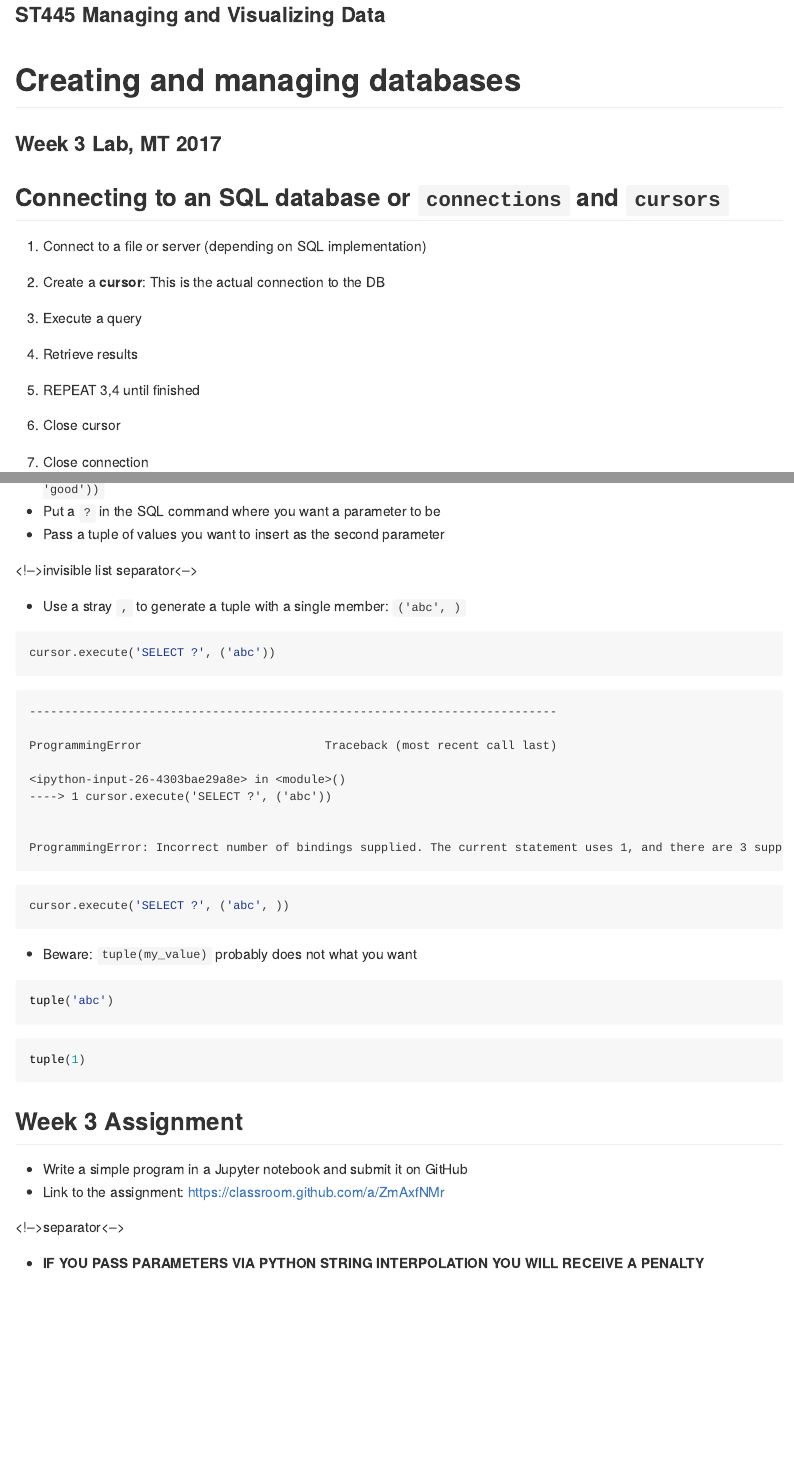
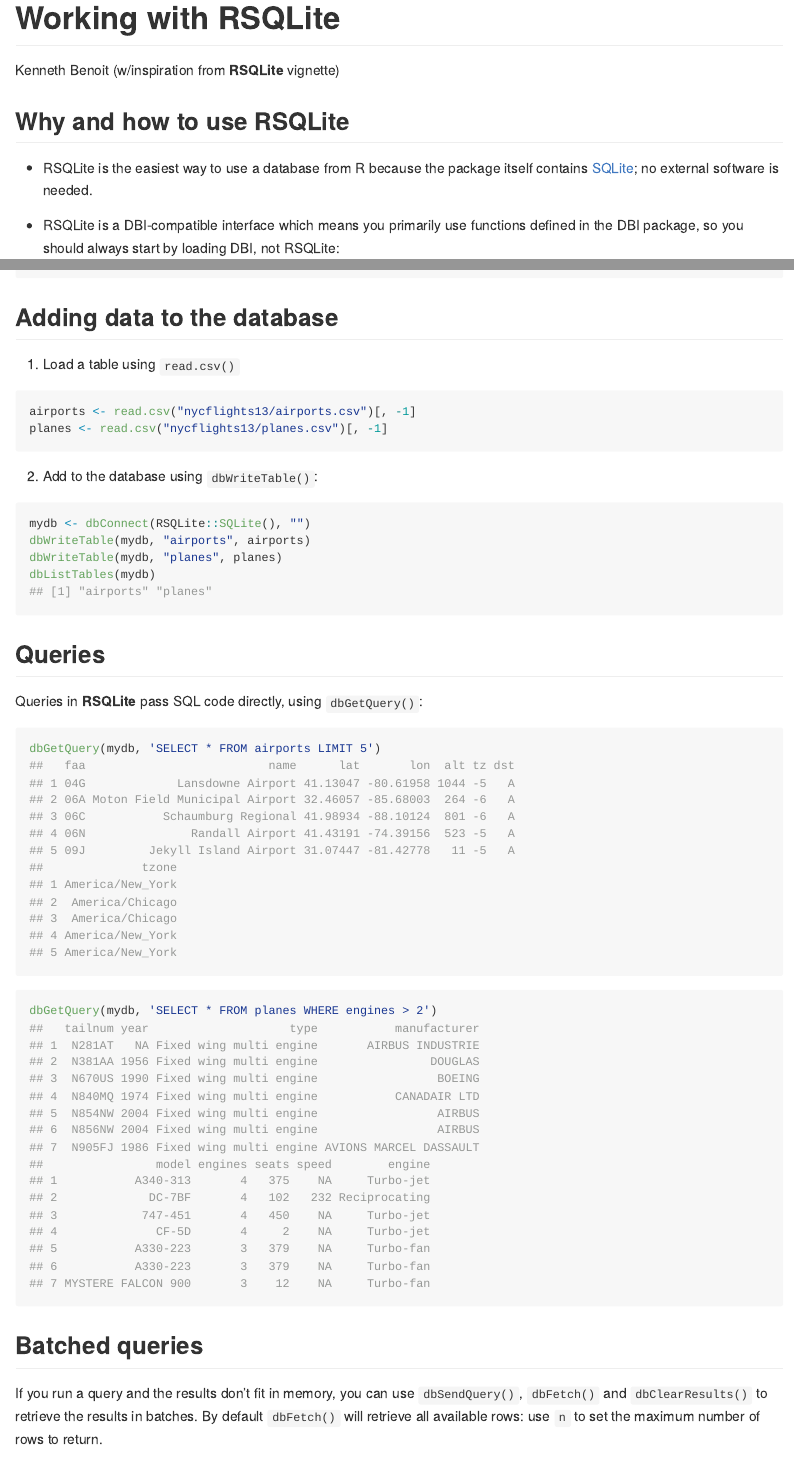
Before and after one commit to yiming-xu/me314_assignment03, an R Markdown document (me314-day3-class.Rmd): the page in a window 1100 px wide, from its top, and a second part further down, joined at a grey line. Rendered offline with R 4.5, knitr and Pandoc, with nearby package versions; both versions are drawn in the output format of the newer one; code that draws random numbers runs with fixed seeds of ours.

Commit message:
Update Day 3 class materials

````diff
--- a/me314-day3-class.Rmd
+++ b/me314-day3-class.Rmd
@@ -1,17 +1,8 @@
+---
+title: "Working with RSQLite"
+author: "Kenneth Benoit (w/inspiration from **RSQLite** vignette)"
+output: github_document
+---
 
-### ST445 Managing and Visualizing Data
-# Creating and managing databases
-### Week 3 Lab, MT 2017
-
-## Connecting to an SQL database or `connections` and `cursors`
-
-1. Connect to a file or server (depending on SQL implementation)
-2. Create a __cursor__: This is the actual connection to the DB
-
-3. Execute a query
-4. Retrieve results
-
-5. REPEAT 3,4 until finished
-
-6. Close cursor
-7. Close connection
+```{r, echo = FALSE}
+knitr::opts_chunk$set(comment = "##", collapse = TRUE)
@@ -28,4 +9,5 @@ cursor = con.cursor()
 ```
 
-## The `with` Statement
+## Why and how to use RSQLite
 
+- RSQLite is the easiest way to use a database from R because the package itself contains [SQLite](https://www.sqlite.org); no external software is needed.
@@ -46,2 +14,3 @@ cursor = con.cursor()
 
+- RSQLite is a DBI-compatible interface which means you primarily use functions defined in the DBI package, so you should always start by loading DBI, not RSQLite:
 
@@ -75 +37,2 @@ con.close()
 
+## Adding data to the database
@@ -82,4 +39,6 @@ con.close()
 
-<center class="stretch">![](figs/xckd327.png)</center>
+1. Load a table using `read.csv()`
 
-### Passing parameters to `execute` (2)
+```{r}
+airports <- read.csv("nycflights13/airports.csv")[, -1]
+planes <- read.csv("nycflights13/planes.csv")[, -1]
@@ -91,27 +47,26 @@ con.close()
-- Put a `?` in the SQL command where you want a parameter to be
-- Pass a tuple of values you want to insert as the second parameter
+2. Add to the database using `dbWriteTable()`:
 
-<!-->invisible list separator<-->
+```{r}
+mydb <- dbConnect(RSQLite::SQLite(), "")
+dbWriteTable(mydb, "airports", airports)
+dbWriteTable(mydb, "planes", planes)
+dbListTables(mydb)
+```
 
-- Use a stray `,` to generate a tuple with a single member: `('abc', )`
+## Queries
 
+Queries in **RSQLite** pass SQL code directly, using `dbGetQuery()`:
 
-```python
-cursor.execute('SELECT ?', ('abc'))
+```{r}
+dbGetQuery(mydb, 'SELECT * FROM airports LIMIT 5')
+```
+
+```{r}
+dbGetQuery(mydb, 'SELECT * FROM planes WHERE engines > 2')
 ```
 
 
-    ---------------------------------------------------------------------------
+## Batched queries
 
-    ProgrammingError                          Traceback (most recent call last)
+If you run a query and the results don't fit in memory, you can use `dbSendQuery()`, `dbFetch()` and `dbClearResults()` to retrieve the results in batches. By default `dbFetch()` will retrieve all available rows: use `n` to set the maximum number of rows to return.
 
-    <ipython-input-26-4303bae29a8e> in <module>()
-    ----> 1 cursor.execute('SELECT ?', ('abc'))
-
-
-    ProgrammingError: Incorrect number of bindings supplied. The current statement uses 1, and there are 3 supplied.
-
-
-
-```python
-cursor.execute('SELECT ?', ('abc', ))
@@ -120,20 +80,0 @@ cursor.execute('SELECT ?', ('abc', ))
-- Beware: `tuple(my_value)` probably does not what you want
-
-
-```python
-tuple('abc')
-```
-
-
-```python
-tuple(1)
-```
-
-## Week 3 Assignment
-
-* Write a simple program in a Jupyter notebook and submit it on GitHub
-* Link to the assignment: [https://classroom.github.com/a/ZmAxfNMr](https://classroom.github.com/a/ZmAxfNMr)
-
-<!-->separator<-->
-
-- __IF YOU PASS PARAMETERS VIA PYTHON STRING INTERPOLATION YOU WILL RECEIVE A PENALTY__
````
Also changed, not shown: me314-day3-class.md (added), me314-day3-class.Rmd (78 more changed lines).
